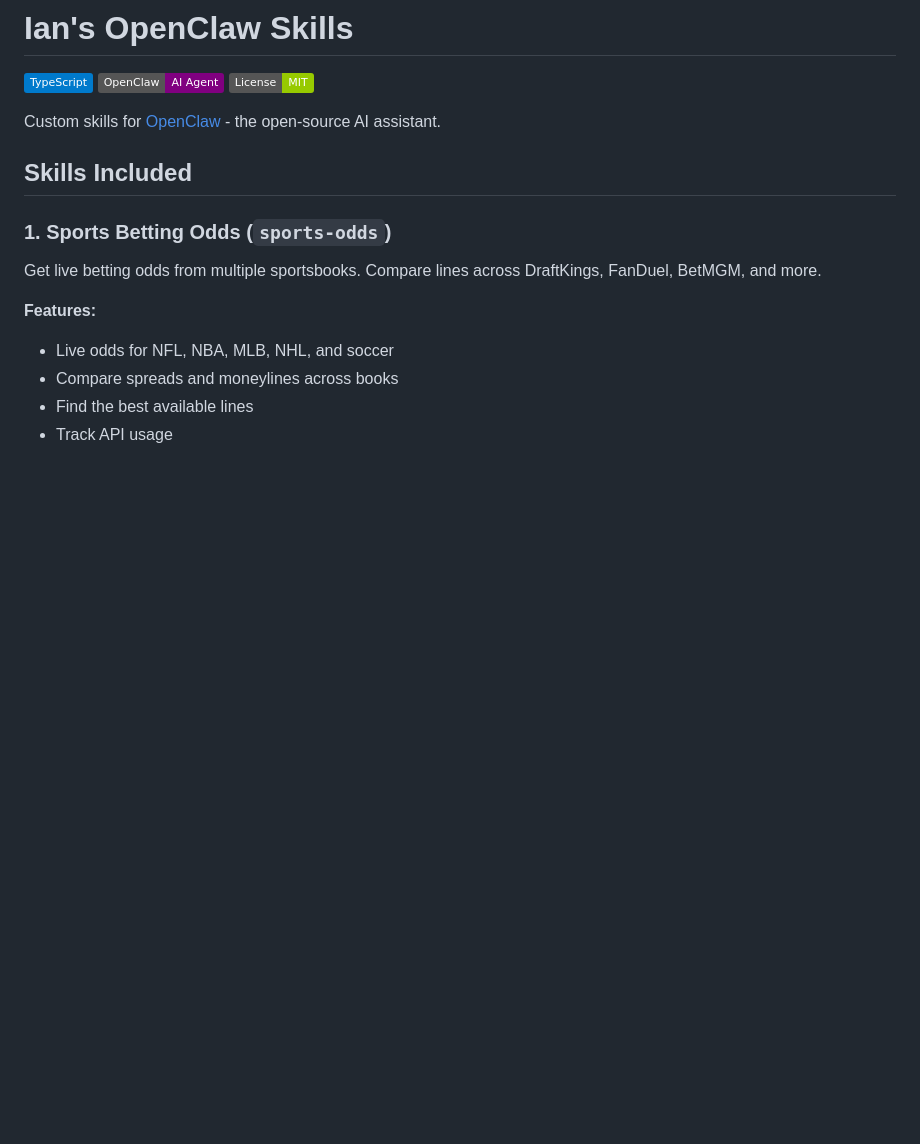
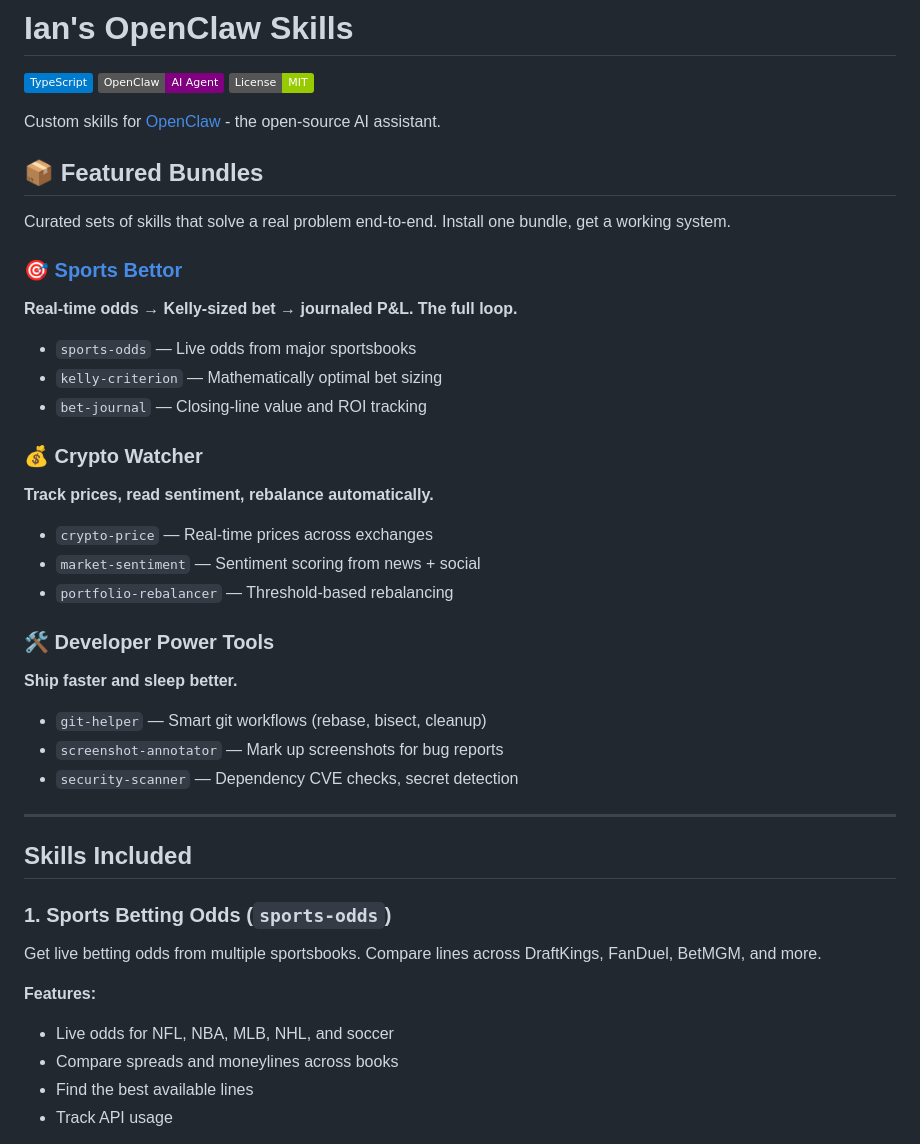
Before and after one commit to ianalloway/openclaw-skills, a Markdown page: README.md, the part around the change. GitHub-like rendering; badges without logos; blank space fills up the shorter version.

```diff
--- a/README.md
+++ b/README.md
@@ -5,6 +5,33 @@
 ![License](https://img.shields.io/badge/License-MIT-green.svg)
 
 Custom skills for [OpenClaw](https://github.com/openclaw/openclaw) - the open-source AI assistant.
+
+## 📦 Featured Bundles
+
+Curated sets of skills that solve a real problem end-to-end. Install one bundle, get a working system.
+
+### 🎯 [Sports Bettor](./bundles/sports-bettor.md)
+**Real-time odds → Kelly-sized bet → journaled P&L. The full loop.**
+
+- `sports-odds` — Live odds from major sportsbooks
+- `kelly-criterion` — Mathematically optimal bet sizing
+- `bet-journal` — Closing-line value and ROI tracking
+
+### 💰 Crypto Watcher
+**Track prices, read sentiment, rebalance automatically.**
+
+- `crypto-price` — Real-time prices across exchanges
+- `market-sentiment` — Sentiment scoring from news + social
+- `portfolio-rebalancer` — Threshold-based rebalancing
+
+### 🛠️ Developer Power Tools
+**Ship faster and sleep better.**
+
+- `git-helper` — Smart git workflows (rebase, bisect, cleanup)
+- `screenshot-annotator` — Mark up screenshots for bug reports
+- `security-scanner` — Dependency CVE checks, secret detection
+
+---
 
 ## Skills Included
 
```
Also changed, not shown: bundles/sports-bettor.md (added, +84 -0 lines).
